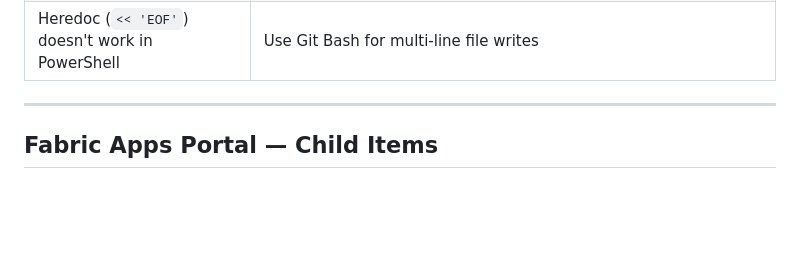
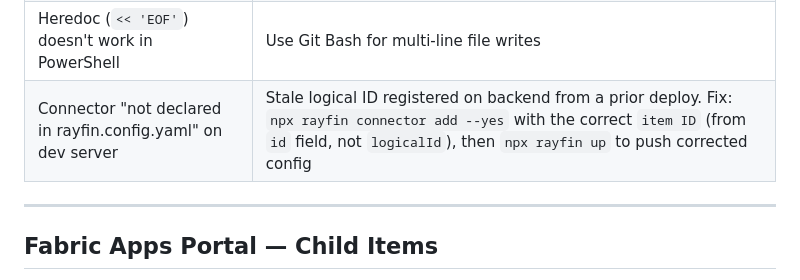
Before and after one commit to alisaghilutfi/Fabric-Apps-Projects, a Markdown page: HARNESS.md, the part around one of its changes. GitHub-like rendering; blank space fills up the shorter version.

Commit message:
docs(harness): add connector not-declared gotcha to Known Gotchas
Co-Authored-By: Claude Sonnet 4.6 <noreply@anthropic.com>

```diff
--- a/HARNESS.md
+++ b/HARNESS.md
@@ -263,6 +263,7 @@ these ARE committed (deployment state, not secrets).
 | `Set-Content -Encoding UTF8` writes BOM | Use `[IO.File]::WriteAllText($p, $content, (New-Object System.Text.UTF8Encoding($false)))` for any file TypeScript/Vite will consume |
 | PS 5.1 strips inner double-quotes from single-quoted JSON | Use `--% ` stop-parsing token for connector invoke: `npx rayfin --% connector invoke ...` |
 | Heredoc (`<< 'EOF'`) doesn't work in PowerShell | Use Git Bash for multi-line file writes |
+| Connector "not declared in rayfin.config.yaml" on dev server | Stale logical ID registered on backend from a prior deploy. Fix: `npx rayfin connector add --yes` with the correct `item ID` (from `id` field, not `logicalId`), then `npx rayfin up` to push corrected config |
 
 ---
 
```
Also changed, not shown: other parts of HARNESS.md (+1 -1 lines).
